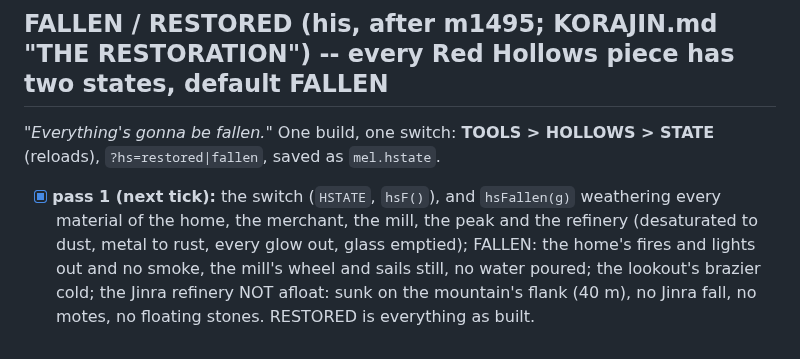
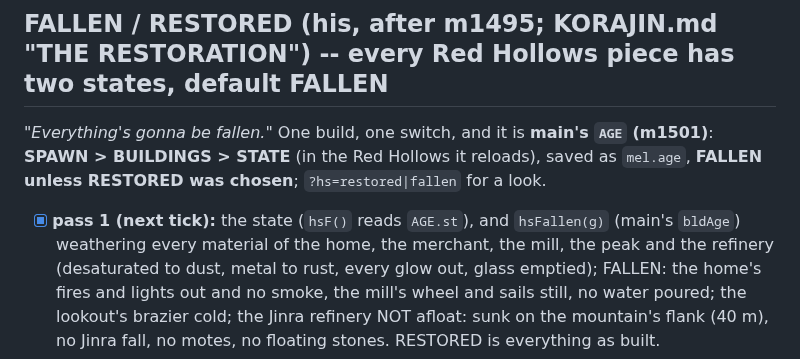
Before and after one commit to colinwillow/zap, a Markdown page: BUILDINGS.md, the part around the change. Drawn GitHub-style.

Commit message:
FALLEN / RESTORED in the Red Hollows: folded into main's AGE (one switch, default FALLEN), the docs
Co-Authored-By: Claude Opus 5.5 <noreply@anthropic.com>
Claude-Session: https://claude.ai/code/session_01PgB7RLPXkGv3wZU7KmXdAE

```diff
--- a/BUILDINGS.md
+++ b/BUILDINGS.md
@@ -220,8 +220,8 @@ different functions: bars and ramps, interior and exterior, turrets, ballistae,
     cliff shrubs, the rope LIFT to the balcony, BREAKABLE pots, the back ladder and stall rack (ref 2) -- then his sign-off.
 
 ## FALLEN / RESTORED (his, after m1495; KORAJIN.md "THE RESTORATION") -- every Red Hollows piece has two states, default FALLEN
-*"Everything's gonna be fallen."* One build, one switch: **TOOLS > HOLLOWS > STATE** (reloads), `?hs=restored|fallen`, saved as `mel.hstate`.
-- [x] **pass 1 (next tick):** the switch (`HSTATE`, `hsF()`), and `hsFallen(g)` weathering every material of the home, the merchant, the mill,
+*"Everything's gonna be fallen."* One build, one switch, and it is **main's `AGE` (m1501)**: **SPAWN > BUILDINGS > STATE** (in the Red Hollows it reloads), saved as `mel.age`, **FALLEN unless RESTORED was chosen**; `?hs=restored|fallen` for a look.
+- [x] **pass 1 (next tick):** the state (`hsF()` reads `AGE.st`), and `hsFallen(g)` (main's `bldAge`) weathering every material of the home, the merchant, the mill,
   the peak and the refinery (desaturated to dust, metal to rust, every glow out, glass emptied); FALLEN: the home's fires and lights out and
   no smoke, the mill's wheel and sails still, no water poured; the lookout's brazier cold; the Jinra refinery NOT afloat: sunk on the
   mountain's flank (40 m), no Jinra fall, no motes, no floating stones. RESTORED is everything as built.
```
